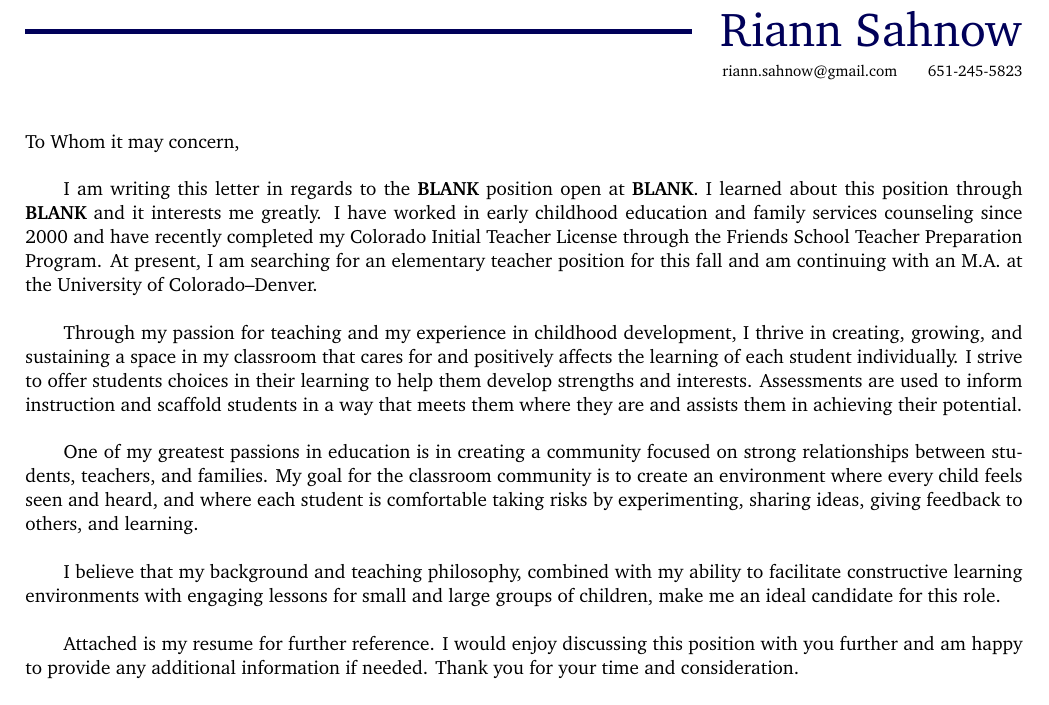
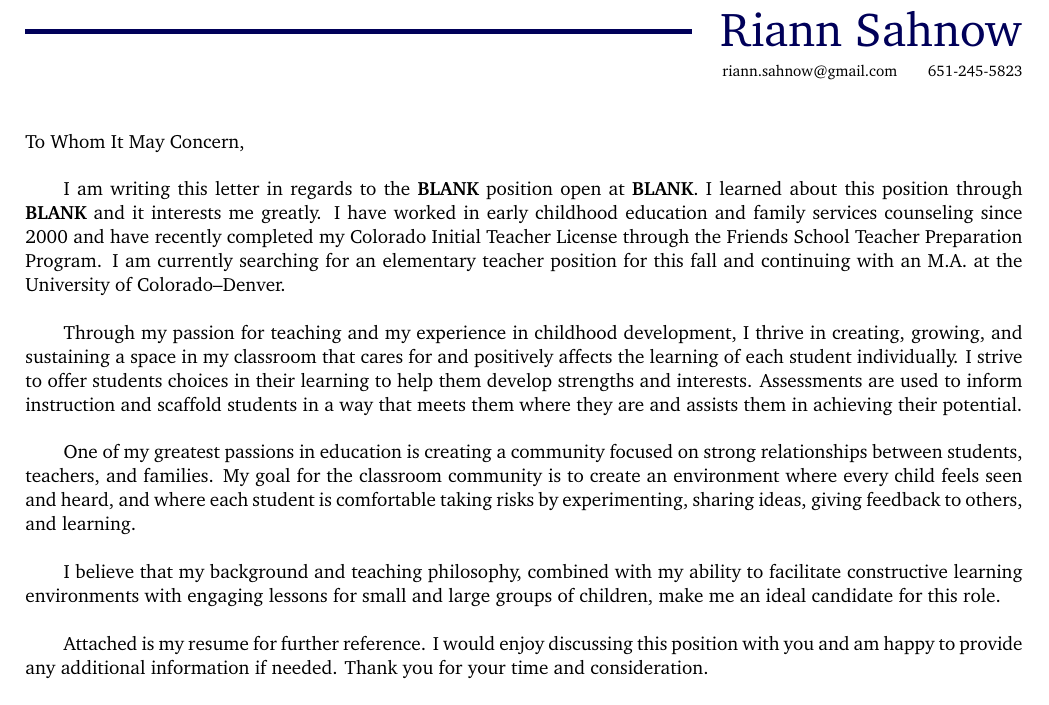
Before and after one commit to hilljb/riannsahnow-resume, a LaTeX document (2019-current/riannsahnow-cover-2019.tex): part of the page, cut so that both start at the same text. Compiled offline with pdfLaTeX.

Commit message:
josh changes

```diff
--- a/2019-current/riannsahnow-cover-2019.tex
+++ b/2019-current/riannsahnow-cover-2019.tex
@@ -29,15 +29,15 @@
 \smallbreak{\hfill{\footnotesize riann.sahnow@gmail.com\qquad 651-245-5823}}
 
 \vspace{2pc}
-To Whom it may concern,
+To Whom It May Concern,
 
 \bigbreak\qquad I am writing this letter in regards to the \textbf{BLANK}
 position open at \textbf{BLANK}. I learned about this position through
 \textbf{BLANK} and it interests me greatly. I have worked in early childhood
 education and family services counseling since 2000 and have recently completed
 my Colorado Initial Teacher License through the Friends School Teacher Preparation
-Program. At present, I am searching for an elementary teacher position for this
-fall and am continuing with an M.A. at the University of Colorado--Denver.
+Program. I am currently searching for an elementary teacher position
+for this fall and continuing with an M.A. at the University of Colorado--Denver.
 
 \bigbreak\qquad Through my passion for teaching and my experience in
 childhood development, I thrive in creating, growing, and sustaining a space in
@@ -47,19 +47,19 @@ develop strengths and interests. Assessments are used to inform instruction and
 scaffold students in a way that meets them where they are and assists them in
 achieving their potential.
 
-\bigbreak\qquad One of my greatest passions in education is in creating
+\bigbreak\qquad One of my greatest passions in education is creating
 a community focused on strong relationships between students, teachers, and
 families. My goal for the classroom community is to create an environment
 where every child feels seen and heard, and where each student is comfortable
 taking risks by experimenting, sharing ideas, giving feedback to others, and learning.
 
-\bigbreak\quad\quad I believe that my background and teaching philosophy, combined
+\bigbreak\qquad I believe that my background and teaching philosophy, combined
 with my ability to facilitate constructive learning environments with engaging
 lessons for small and large groups of children, make me an ideal candidate for
 this role.
 
-\bigbreak\quad\quad Attached is my resume for further reference. I would enjoy
-discussing this position with you further and am happy to provide any additional
+\bigbreak\qquad Attached is my resume for further reference. I would enjoy
+discussing this position with you and am happy to provide any additional
 information if needed. Thank you for your time and consideration.
 
 \bigbreak Sincerely,
```
Also changed, not shown: 2019-current/riannsahnow-cover-2019.pdf.
